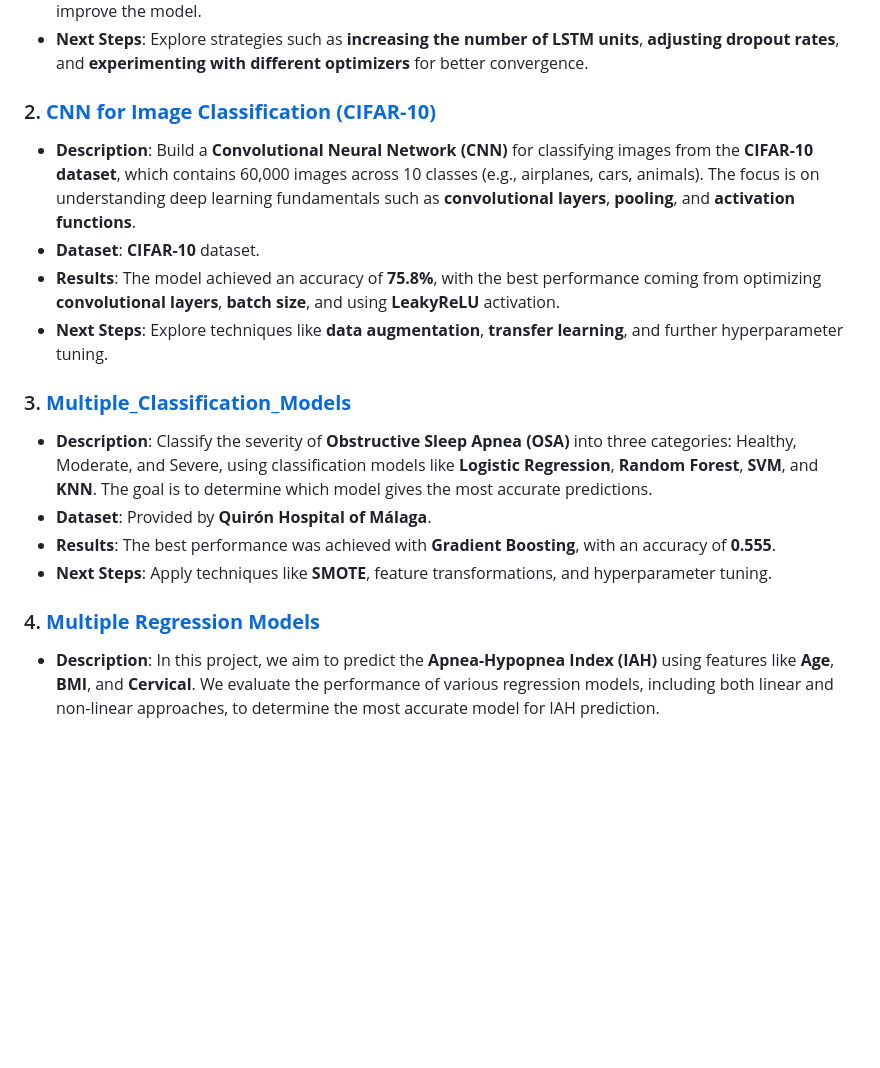
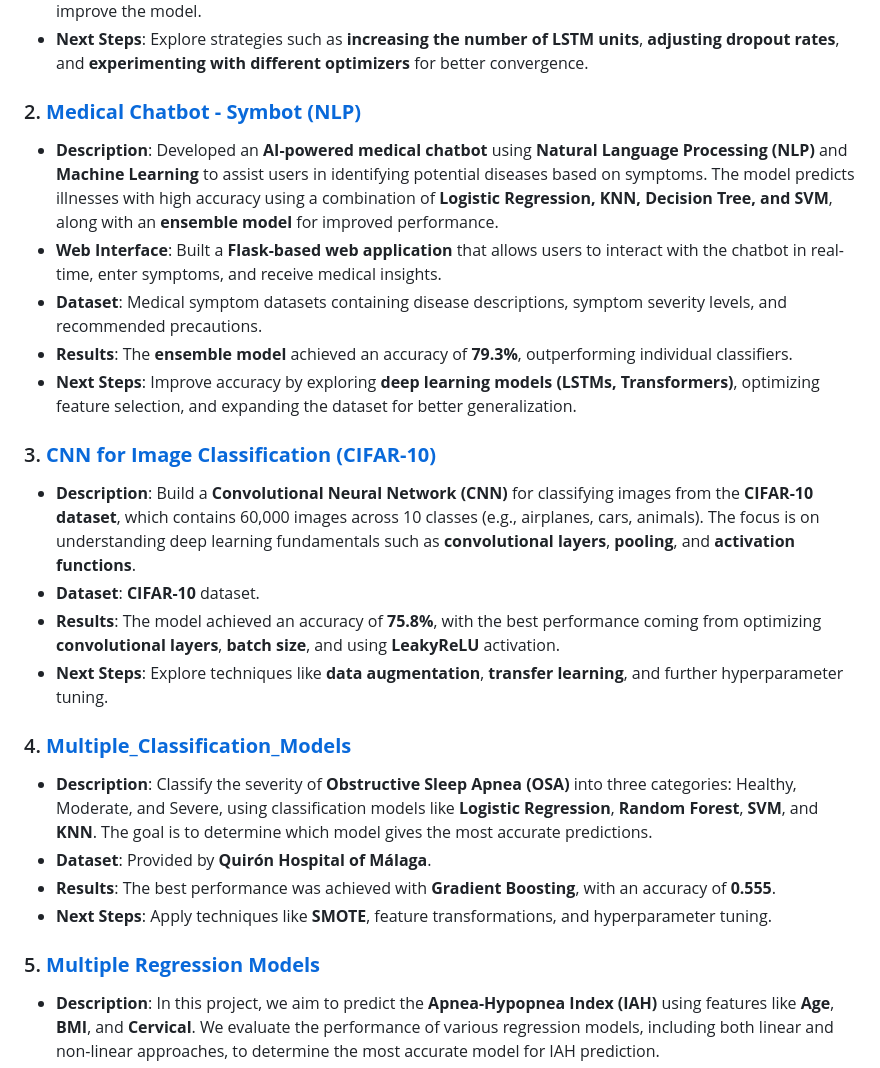
Before and after one commit to Deykoz/Machine-Learning-projects, a Markdown page: README.md, the part around the change. GitHub-like rendering; blank space fills up the shorter version.

```diff
--- a/README.md
+++ b/README.md
@@ -13,19 +13,26 @@ Here is a list of the projects included in this repository:
    - **Results**: Model 2 achieved better generalization than Model 1, but both models still showed overfitting and need improvements. Techniques like adjusting LSTM units, dropout rates, and adding more layers could improve the model.
    - **Next Steps**: Explore strategies such as **increasing the number of LSTM units**, **adjusting dropout rates**, and **experimenting with different optimizers** for better convergence.
 
-### 2. **[CNN for Image Classification (CIFAR-10)](./CNN%20for%20classification%20of%20image)**
+### 2. **[Medical Chatbot - Symbot (NLP)](./Medical_Chatbot)**
+   - **Description**: Developed an **AI-powered medical chatbot** using **Natural Language Processing (NLP)** and **Machine Learning** to assist users in identifying potential diseases based on symptoms. The model predicts illnesses with high accuracy using a combination of **Logistic Regression, KNN, Decision Tree, and SVM**, along with an **ensemble model** for improved performance.
+   - **Web Interface**: Built a **Flask-based web application** that allows users to interact with the chatbot in real-time, enter symptoms, and receive medical insights.
+   - **Dataset**: Medical symptom datasets containing disease descriptions, symptom severity levels, and recommended precautions.
+   - **Results**: The **ensemble model** achieved an accuracy of **79.3%**, outperforming individual classifiers.
+   - **Next Steps**: Improve accuracy by exploring **deep learning models (LSTMs, Transformers)**, optimizing feature selection, and expanding the dataset for better generalization.
+
+### 3. **[CNN for Image Classification (CIFAR-10)](./CNN%20for%20classification%20of%20image)**
    - **Description**: Build a **Convolutional Neural Network (CNN)** for classifying images from the **CIFAR-10 dataset**, which contains 60,000 images across 10 classes (e.g., airplanes, cars, animals). The focus is on understanding deep learning fundamentals such as **convolutional layers**, **pooling**, and **activation functions**.
    - **Dataset**: **CIFAR-10** dataset.
    - **Results**: The model achieved an accuracy of **75.8%**, with the best performance coming from optimizing **convolutional layers**, **batch size**, and using **LeakyReLU** activation.
    - **Next Steps**: Explore techniques like **data augmentation**, **transfer learning**, and further hyperparameter tuning.
 
-### 3. **[Multiple_Classification_Models](./Multiple_Classification_Models)**
+### 4. **[Multiple_Classification_Models](./Multiple_Classification_Models)**
    - **Description**: Classify the severity of **Obstructive Sleep Apnea (OSA)** into three categories: Healthy, Moderate, and Severe, using classification models like **Logistic Regression**, **Random Forest**, **SVM**, and **KNN**. The goal is to determine which model gives the most accurate predictions.
    - **Dataset**: Provided by **Quirón Hospital of Málaga**.
    - **Results**: The best performance was achieved with **Gradient Boosting**, with an accuracy of **0.555**.
    - **Next Steps**: Apply techniques like **SMOTE**, feature transformations, and hyperparameter tuning.
 
-### 4. **[Multiple Regression Models](./Multiple_Regression_Models)**
+### 5. **[Multiple Regression Models](./Multiple_Regression_Models)**
    - **Description**: In this project, we aim to predict the **Apnea-Hypopnea Index (IAH)** using features like **Age**, **BMI**, and **Cervical**. We evaluate the performance of various regression models, including both linear and non-linear approaches, to determine the most accurate model for IAH prediction.
    - **Models Used**: Linear Regression, Ridge Regression, Lasso Regression, Elastic Net Regression, Polynomial Regression, Random Forest Regression.
    - **Results**: **Polynomial Regression** performed the best with an **R²** of **0.2707**, while **Random Forest** showed poor performance, likely due to overfitting. The linear models (Linear, Ridge, Lasso, and Elastic Net) yielded similar results with **R²** around **0.25**.
```
